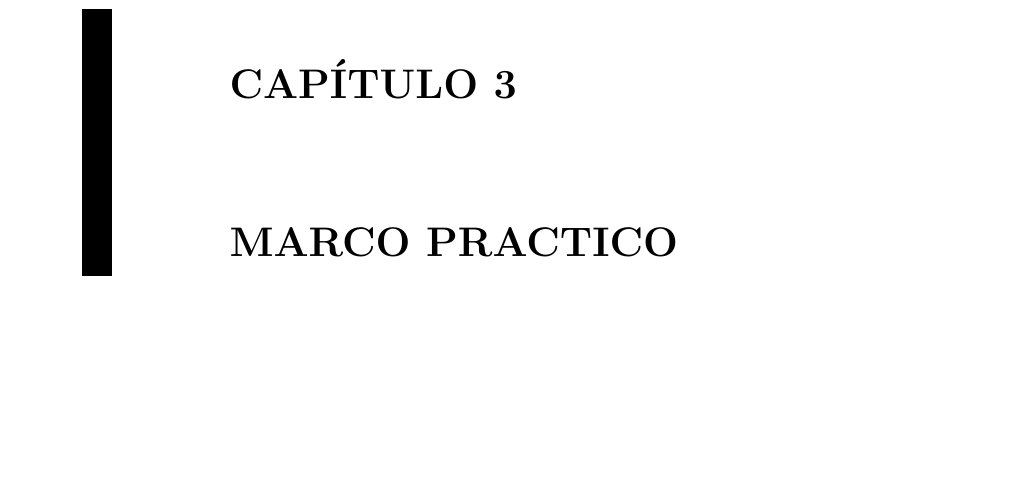
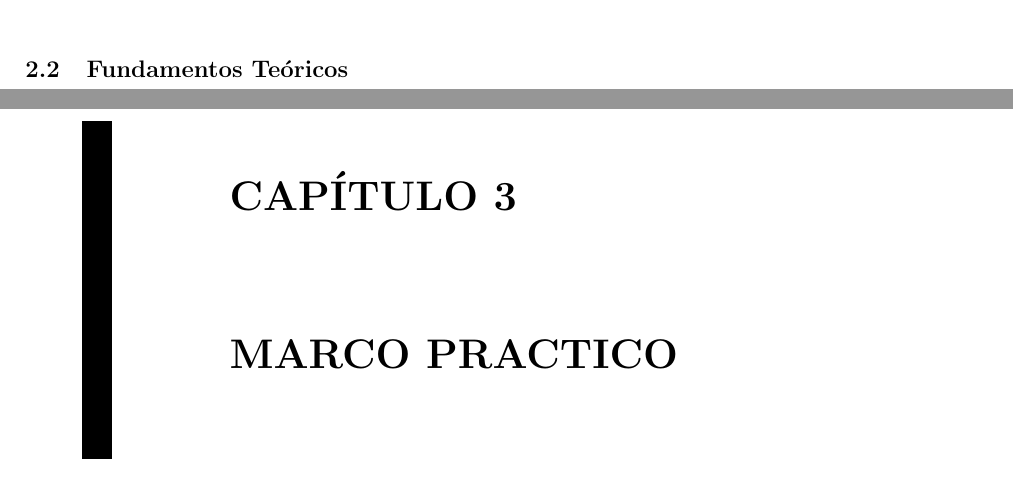
Before and after one commit to leonardoAB1/SySO_automation, a LaTeX thesis (docs/thesis/main.tex, which reads docs/thesis/chapters/marcoteorico.tex): part of page 22 of 30 before the commit and two parts of pages 21 and 22 of 30 after it, the two joined at a grey line, cut at the place of the change, the shorter picture padded with empty space. Compiled offline with pdfLaTeX.

Commit message:
Basic lineup for theory based chapter

```diff
--- a/docs/thesis/chapters/marcoteorico.tex
+++ b/docs/thesis/chapters/marcoteorico.tex
@@ -14,3 +14,9 @@ La cantidad de enfoques es variable, pero al menos son necesarios dos. En ese se
 Claro está, aunque no está demás indicar, que los documentos a referenciar deben ser de alta calidad; i.e. haber sido publicados en sitios cuya política de revisión sea la de pares. Asimismo, los productos del mercado citados deben ser estimados como aquellos que caracterizan la industria o la oferta de máquinas; de distintos proveedores.
 
 Finalmente, antes de pasar a los enfoques, es posible incluir texto de introducción al estado del arte. Esto supone un párrafo que explica la forma en la cual se desarrollará el estado del arte.
+
+\section{Fundamentos Teóricos}
+
+% Teoria de Salud y Seguridad
+% Teoria Basica de vision
+% Teoria Basica de lenguaje natural
```
